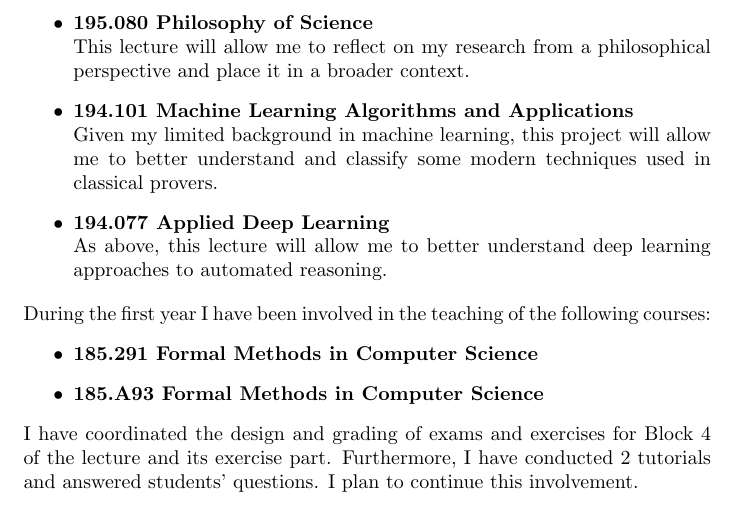
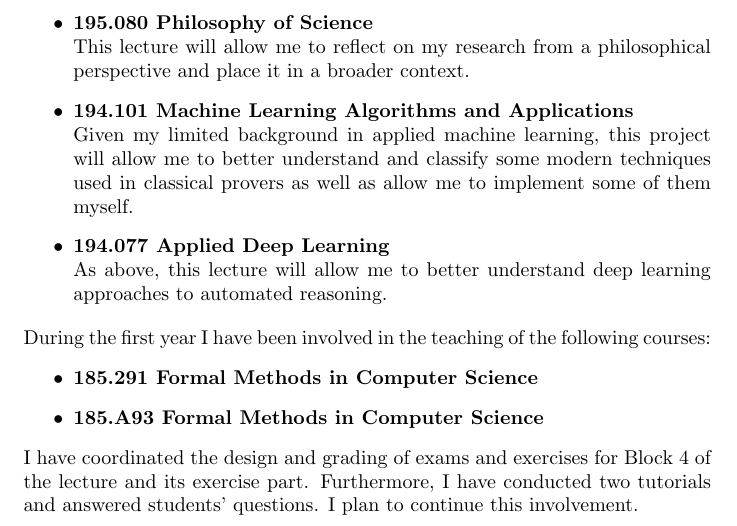
Before and after one commit to lexpk/Dissertationsvereinbarung, a LaTeX document (Expose.tex): part of page 6 of 11, cut so that both start at the same text. Compiled offline with pdfLaTeX.

Commit message:
minor changes

```diff
--- a/Expose.tex
+++ b/Expose.tex
@@ -188,7 +188,7 @@
 		\item \textbf{Guest Professor’s Course}\\Based on availability a relevant lecture conducted by a guest professor will be attended.
 		\item \textbf{195.098 Research and Career Planning for Doctoral Students}\\This lecture will help me to understand the requirements of a successful career and to plan my dissertation and future accordingly.
 		\item \textbf{195.080 Philosophy of Science}\\This lecture will allow me to reflect on my research from a philosophical perspective and place it in a broader context.
-		\item \textbf{194.101 Machine Learning Algorithms and Applications}\\Given my limited background in machine learning, this project will allow me to better understand and classify some modern techniques used in classical provers.
+		\item \textbf{194.101 Machine Learning Algorithms and Applications}\\Given my limited background in applied machine learning, this project will allow me to better understand and classify some modern techniques used in classical provers as well as allow me to implement some of them myself.
 		\item \textbf{194.077 Applied Deep Learning}\\As above, this lecture will allow me to better understand deep learning approaches to automated reasoning.
 	\end{itemize}
 	During the first year I have been involved in the teaching of the following courses:
@@ -196,7 +196,7 @@
 		\item \textbf{185.291 Formal Methods in Computer Science}
 		\item \textbf{185.A93 Formal Methods in Computer Science}
 	\end{itemize}
-	I have coordinated the design and grading of exams and exercises for Block 4 of the lecture and its exercise part. Furthermore, I have conducted 2 tutorials and answered students' questions. I plan to continue this involvement.
+	I have coordinated the design and grading of exams and exercises for Block 4 of the lecture and its exercise part. Furthermore, I have conducted two tutorials and answered students' questions. I plan to continue this involvement.
 
 	\subsection{Timeline}
 
```
